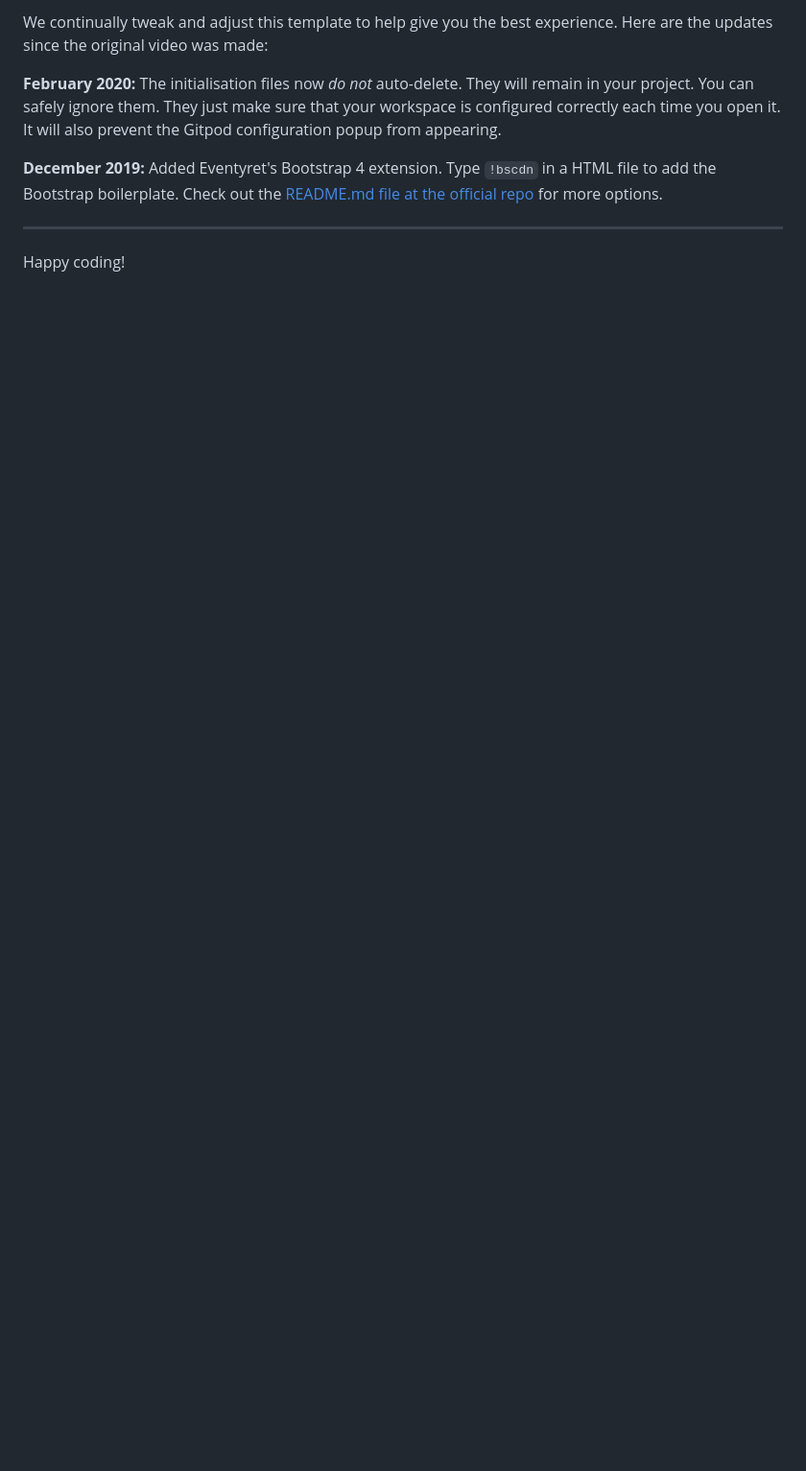
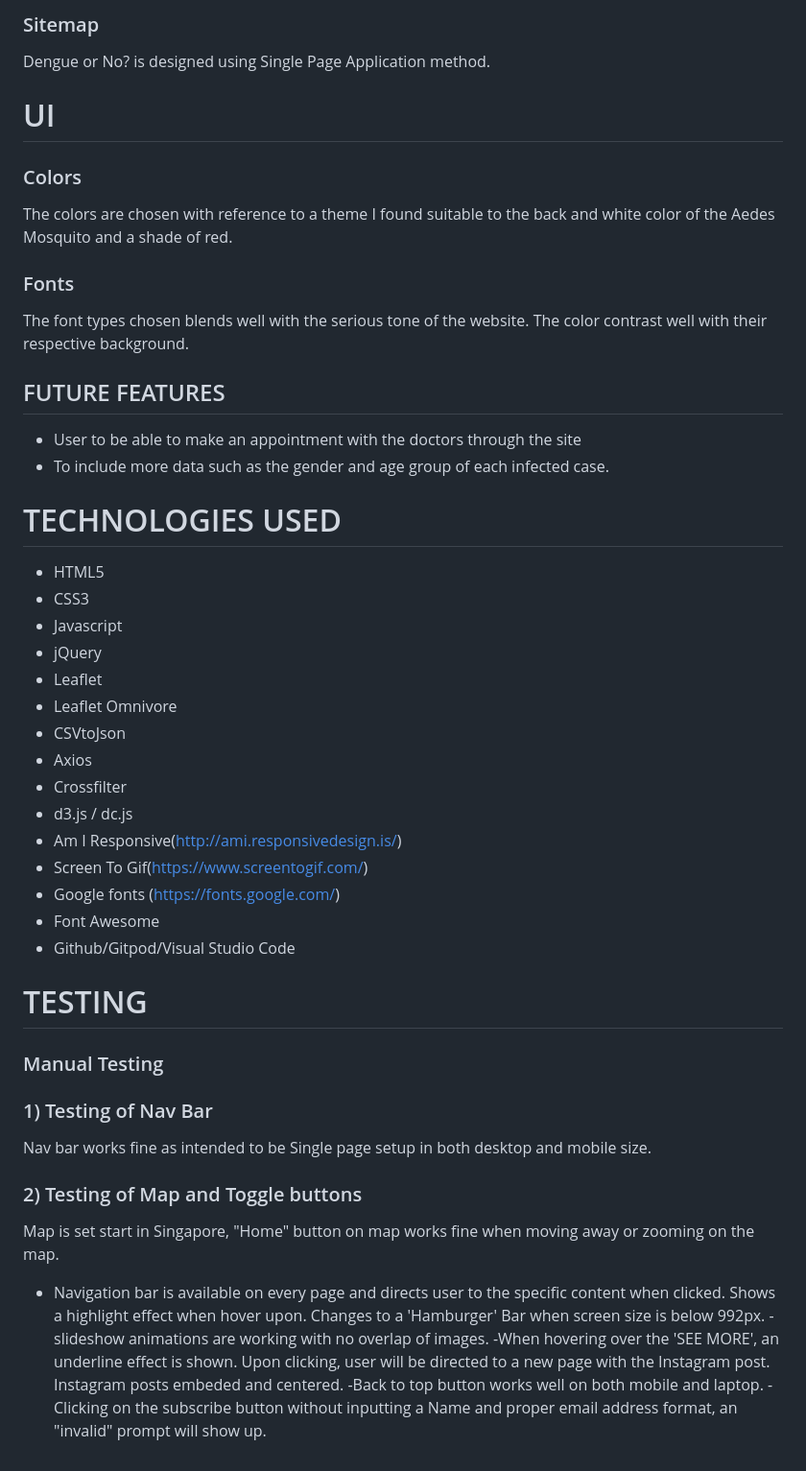
Before and after one commit to Code-Institute-Submissions/Interactive-Frontend-Development--Project-2, a Markdown page: README.md, the part around the change printed below. Shown: that part at 96% size. GitHub-like rendering; blank space fills up the shorter version.

```diff
--- a/README.md
+++ b/README.md
@@ -26,10 +46,52 @@ In Gitpod you have superuser security privileges by default. Therefore you do no
 
-We continually tweak and adjust this template to help give you the best experience. Here are the updates since the original video was made:
+### Sitemap
+Dengue or No? is designed using Single Page Application method.
 
-**February 2020:** The initialisation files now _do not_ auto-delete. They will remain in your project. You can safely ignore them. They just make sure that your workspace is configured correctly each time you open it. It will also prevent the Gitpod configuration popup from appearing.
 
-**December 2019:** Added Eventyret's Bootstrap 4 extension. Type `!bscdn` in a HTML file to add the Bootstrap boilerplate. Check out the <a href="https://github.com/Eventyret/vscode-bcdn" target="_blank">README.md file at the official repo</a> for more options.
+# UI
 
---------
+### Colors
+The colors are chosen with reference to a theme I found suitable to the back and white color of the Aedes Mosquito and a shade of red.
 
-Happy coding!
+### Fonts
+The font types chosen blends well with the serious tone of the website. The color contrast well with their respective background.
+
+## FUTURE FEATURES
+* User to be able to make an appointment with the doctors through the site
+* To include more data such as the gender and age group of each infected case.
+
+# TECHNOLOGIES USED
+* HTML5
+* CSS3
+* Javascript
+* jQuery
+* Leaflet
+* Leaflet Omnivore
+* CSVtoJson
+* Axios
+* Crossfilter
+* d3.js / dc.js
+* Am I Responsive(<http://ami.responsivedesign.is/>)
+* Screen To Gif(<https://www.screentogif.com/>)
+* Google fonts (<https://fonts.google.com/>)
+* Font Awesome
+* Github/Gitpod/Visual Studio Code
+
+
+
+# TESTING
+### Manual Testing
+
+### 1) Testing of Nav Bar
+Nav bar works fine as intended to be Single page setup in both desktop and mobile size.
+
+### 2) Testing of Map and Toggle buttons
+Map is set start in Singapore, "Home" button on map works fine when moving away or zooming on the map.
+
+
+
+- Navigation bar is available on every page and directs user to the specific content when clicked. Shows a highlight effect when hover upon. Changes to a 'Hamburger' Bar when screen size is below 992px.
+-slideshow animations are working with no overlap of images.
+-When hovering over the 'SEE MORE', an underline effect is shown. Upon clicking, user will be directed to a new page with the Instagram post. Instagram posts embeded and centered.
+-Back to top button works well on both mobile and laptop.
+-Clicking on the subscribe button without inputting a Name and proper email address format, an "invalid" prompt will show up.
```
Also changed, not shown: other parts of README.md (+33 -13 lines), images/responsive.jpg (added), 1 other file.
